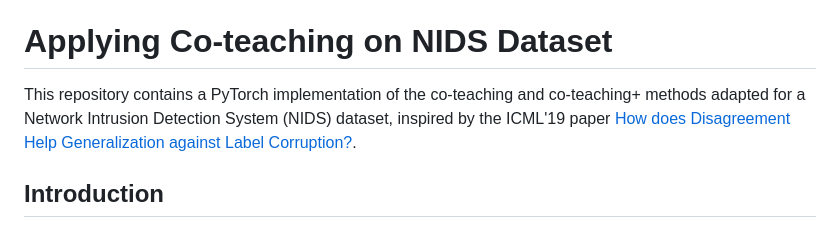
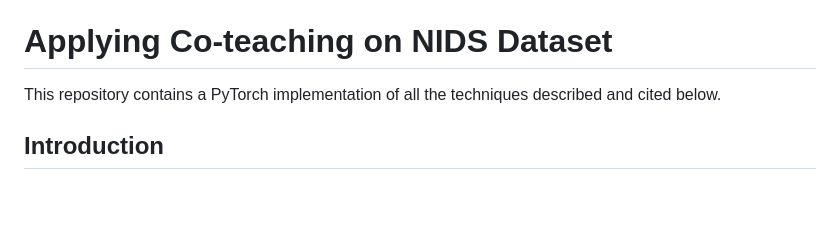
Before and after one commit to euangoodbrand/Learning_From_Noisy_NIDS_Data, a Markdown page: README.md, the part around the change. Rendered like a GitHub page; blank space fills up the shorter version.

```diff
--- a/README.md
+++ b/README.md
@@ -7,7 +7,7 @@ This repository contains the code and datasets used in the research project focu
 
 # Applying Co-teaching on NIDS Dataset
 
-This repository contains a PyTorch implementation of the co-teaching and co-teaching+ methods adapted for a Network Intrusion Detection System (NIDS) dataset, inspired by the ICML'19 paper [How does Disagreement Help Generalization against Label Corruption?](https://arxiv.org/abs/1901.04215).
+This repository contains a PyTorch implementation of all the techniques described and cited below.
 
 ## Introduction
 
```
